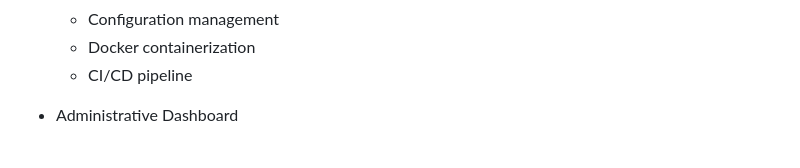
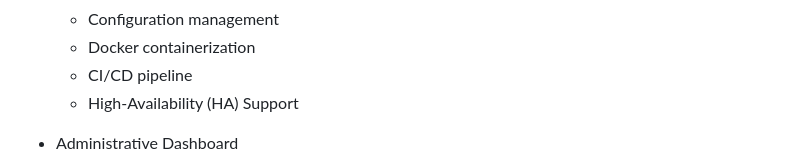
Before and after one commit to bwiglesworth/CatalystRSX, a Markdown page: README.md, the part around the change. Drawn GitHub-style.

Commit message:
Update - 3/26/2025 - 4

```diff
--- a/README.md
+++ b/README.md
@@ -177,6 +177,7 @@ A high-performance Web Hosting platform written in Rust, designed to provide ent
   - Configuration management
   - Docker containerization
   - CI/CD pipeline
+  - High-Availability (HA) Support
 
 - Administrative Dashboard
   - Security Metrics Display
```
